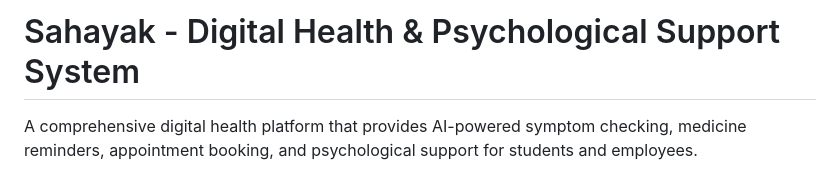
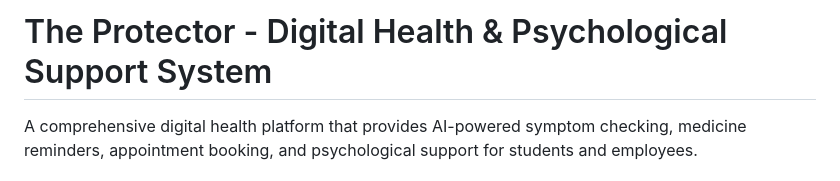
Before and after one commit to sumitkumarsharma0712/The-protector, a Markdown page: README.md, the part around the change. Drawn GitHub-style.

```diff
--- a/README.md
+++ b/README.md
@@ -1,4 +1,4 @@
-# Sahayak - Digital Health & Psychological Support System
+# The Protector - Digital Health & Psychological Support System
 
 A comprehensive digital health platform that provides AI-powered symptom checking, medicine reminders, appointment booking, and psychological support for students and employees.
 
```
